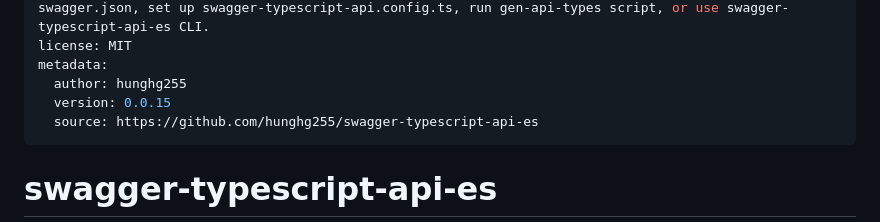
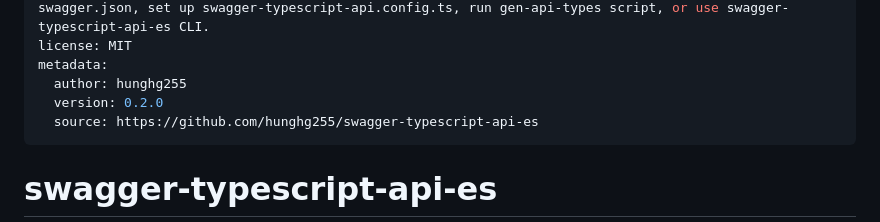
Before and after one commit to hunghg255/swagger-typescript-api-es, a Markdown page: skills/swagger-typescript-api-es/SKILL.md, the part around the change. Drawn GitHub-style.

```diff
--- a/skills/swagger-typescript-api-es/SKILL.md
+++ b/skills/swagger-typescript-api-es/SKILL.md
@@ -4,7 +4,7 @@ description: Guide for using swagger-typescript-api-es — a CLI and Node.js too
 license: MIT
 metadata:
   author: hunghg255
-  version: 0.0.15
+  version: 0.2.0
   source: https://github.com/hunghg255/swagger-typescript-api-es
 ---
 
```
Also changed, not shown: CHANGELOG.md (added, +66 -0 lines).
